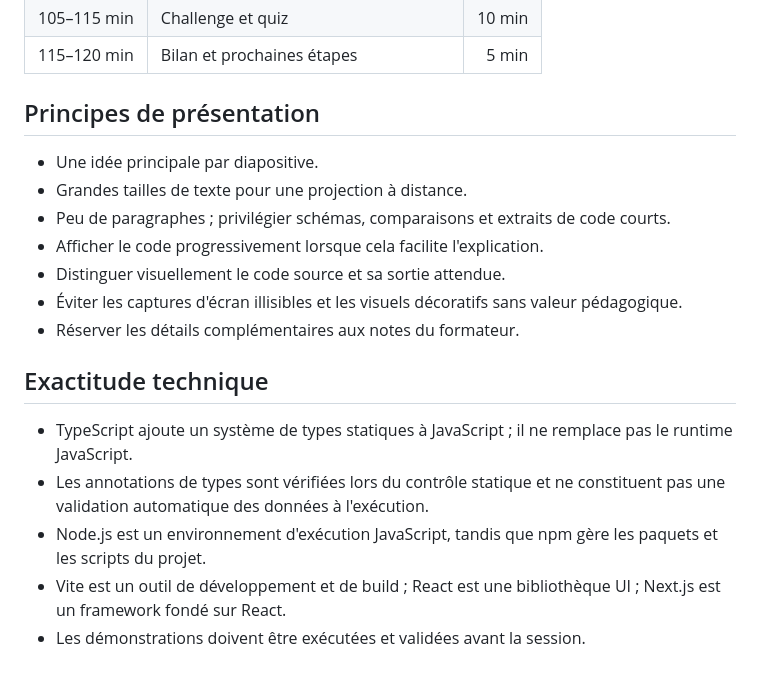
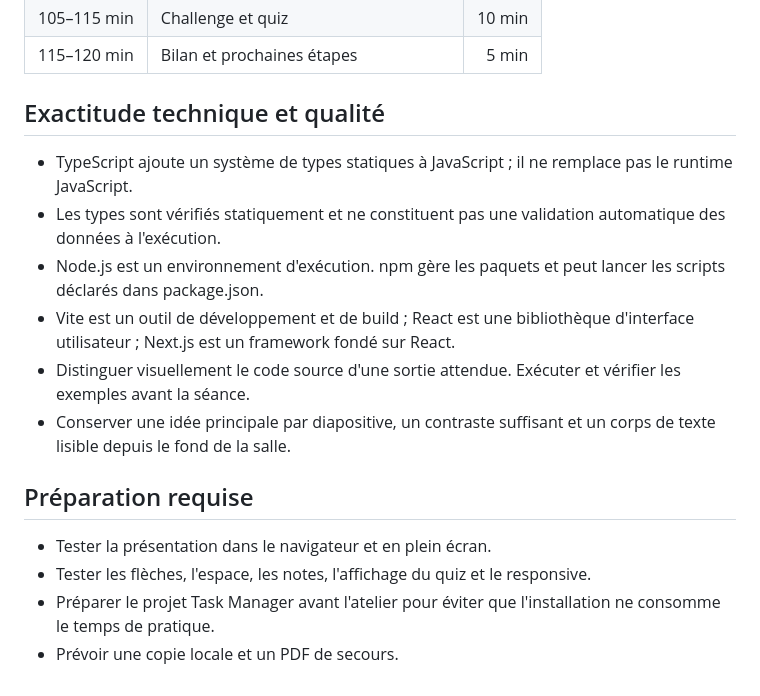
Before and after one commit to digitaleflex/hashcode-masterclass, a Markdown page: docs/PLAN-DIAPORAMA.md, the part around one of its changes. Drawn GitHub-style.

```diff
--- a/docs/PLAN-DIAPORAMA.md
+++ b/docs/PLAN-DIAPORAMA.md
@@ -42,20 +42,18 @@
 | 105–115 min | Challenge et quiz | 10 min |
 | 115–120 min | Bilan et prochaines étapes | 5 min |
 
-## Principes de présentation
-
-- Une idée principale par diapositive.
-- Grandes tailles de texte pour une projection à distance.
-- Peu de paragraphes ; privilégier schémas, comparaisons et extraits de code courts.
-- Afficher le code progressivement lorsque cela facilite l'explication.
-- Distinguer visuellement le code source et sa sortie attendue.
-- Éviter les captures d'écran illisibles et les visuels décoratifs sans valeur pédagogique.
-- Réserver les détails complémentaires aux notes du formateur.
-
-## Exactitude technique
+## Exactitude technique et qualité
 
 - TypeScript ajoute un système de types statiques à JavaScript ; il ne remplace pas le runtime JavaScript.
-- Les annotations de types sont vérifiées lors du contrôle statique et ne constituent pas une validation automatique des données à l'exécution.
-- Node.js est un environnement d'exécution JavaScript, tandis que npm gère les paquets et les scripts du projet.
-- Vite est un outil de développement et de build ; React est une bibliothèque UI ; Next.js est un framework fondé sur React.
-- Les démonstrations doivent être exécutées et validées avant la session.
+- Les types sont vérifiés statiquement et ne constituent pas une validation automatique des données à l'exécution.
+- Node.js est un environnement d'exécution. npm gère les paquets et peut lancer les scripts déclarés dans package.json.
+- Vite est un outil de développement et de build ; React est une bibliothèque d'interface utilisateur ; Next.js est un framework fondé sur React.
+- Distinguer visuellement le code source d'une sortie attendue. Exécuter et vérifier les exemples avant la séance.
+- Conserver une idée principale par diapositive, un contraste suffisant et un corps de texte lisible depuis le fond de la salle.
+
+## Préparation requise
+
+- Tester la présentation dans le navigateur et en plein écran.
+- Tester les flèches, l'espace, les notes, l'affichage du quiz et le responsive.
+- Préparer le projet Task Manager avant l'atelier pour éviter que l'installation ne consomme le temps de pratique.
+- Prévoir une copie locale et un PDF de secours.
```
Also changed, not shown: other parts of docs/PLAN-DIAPORAMA.md (+23 -23 lines).
